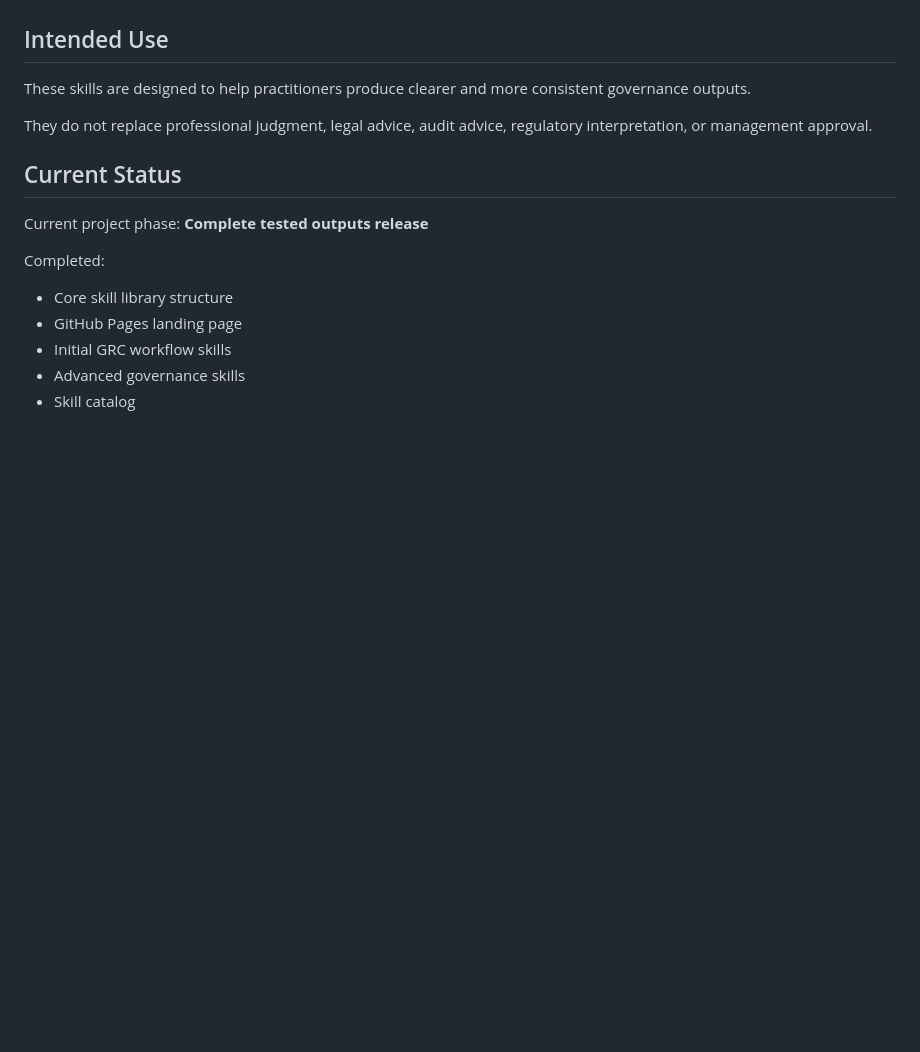
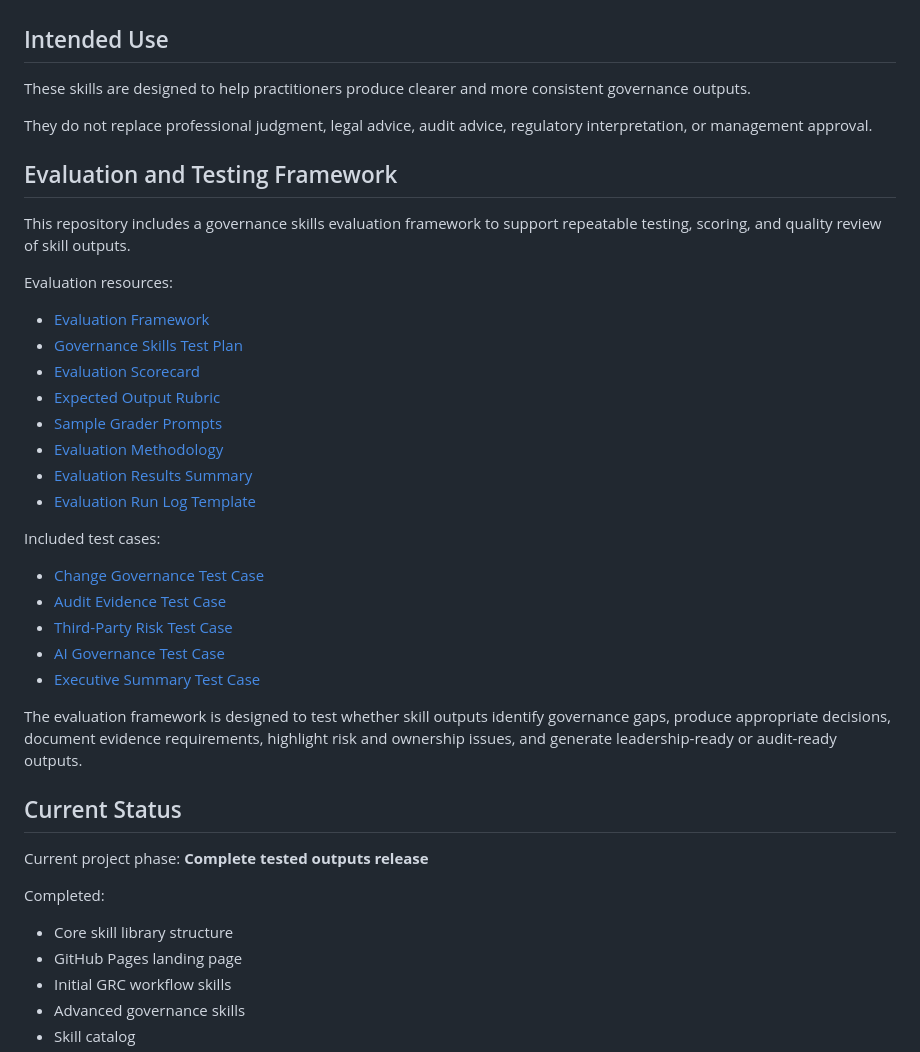
Before and after one commit to neviarrawlinson/governance-systems-skills-library, a Markdown page: README.md, the part around the change. GitHub-like rendering; blank space fills up the shorter version.

Commit message:
Add Evaluation and Testing Framework to README
Added an Evaluation and Testing Framework section with resources and test cases to the README.

```diff
--- a/README.md
+++ b/README.md
@@ -307,6 +307,31 @@ These skills are designed to help practitioners produce clearer and more consist
 
 They do not replace professional judgment, legal advice, audit advice, regulatory interpretation, or management approval.
 
+## Evaluation and Testing Framework
+
+This repository includes a governance skills evaluation framework to support repeatable testing, scoring, and quality review of skill outputs.
+
+Evaluation resources:
+
+- [Evaluation Framework](tests/README.md)
+- [Governance Skills Test Plan](tests/governance-skills-test-plan.md)
+- [Evaluation Scorecard](tests/evaluation-scorecard.md)
+- [Expected Output Rubric](tests/expected-output-rubric.md)
+- [Sample Grader Prompts](tests/sample-grader-prompts.md)
+- [Evaluation Methodology](docs/evaluation-methodology.md)
+- [Evaluation Results Summary](docs/evaluation-results-summary.md)
+- [Evaluation Run Log Template](templates/evaluation-run-log-template.md)
+
+Included test cases:
+
+- [Change Governance Test Case](tests/test-case-change-governance.md)
+- [Audit Evidence Test Case](tests/test-case-audit-evidence.md)
+- [Third-Party Risk Test Case](tests/test-case-third-party-risk.md)
+- [AI Governance Test Case](tests/test-case-ai-governance.md)
+- [Executive Summary Test Case](tests/test-case-executive-summary.md)
+
+The evaluation framework is designed to test whether skill outputs identify governance gaps, produce appropriate decisions, document evidence requirements, highlight risk and ownership issues, and generate leadership-ready or audit-ready outputs.
+
 ## Current Status
 
 Current project phase: **Complete tested outputs release**
```
